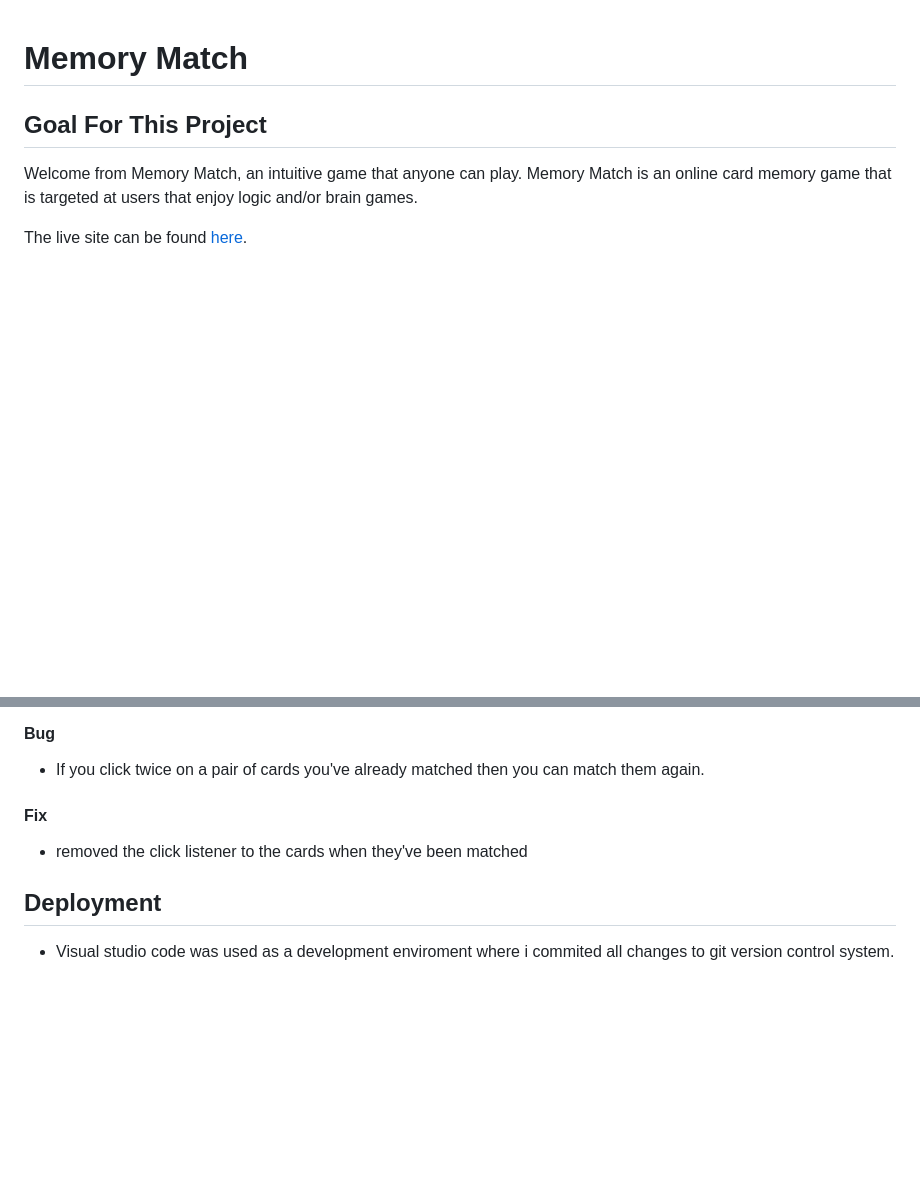
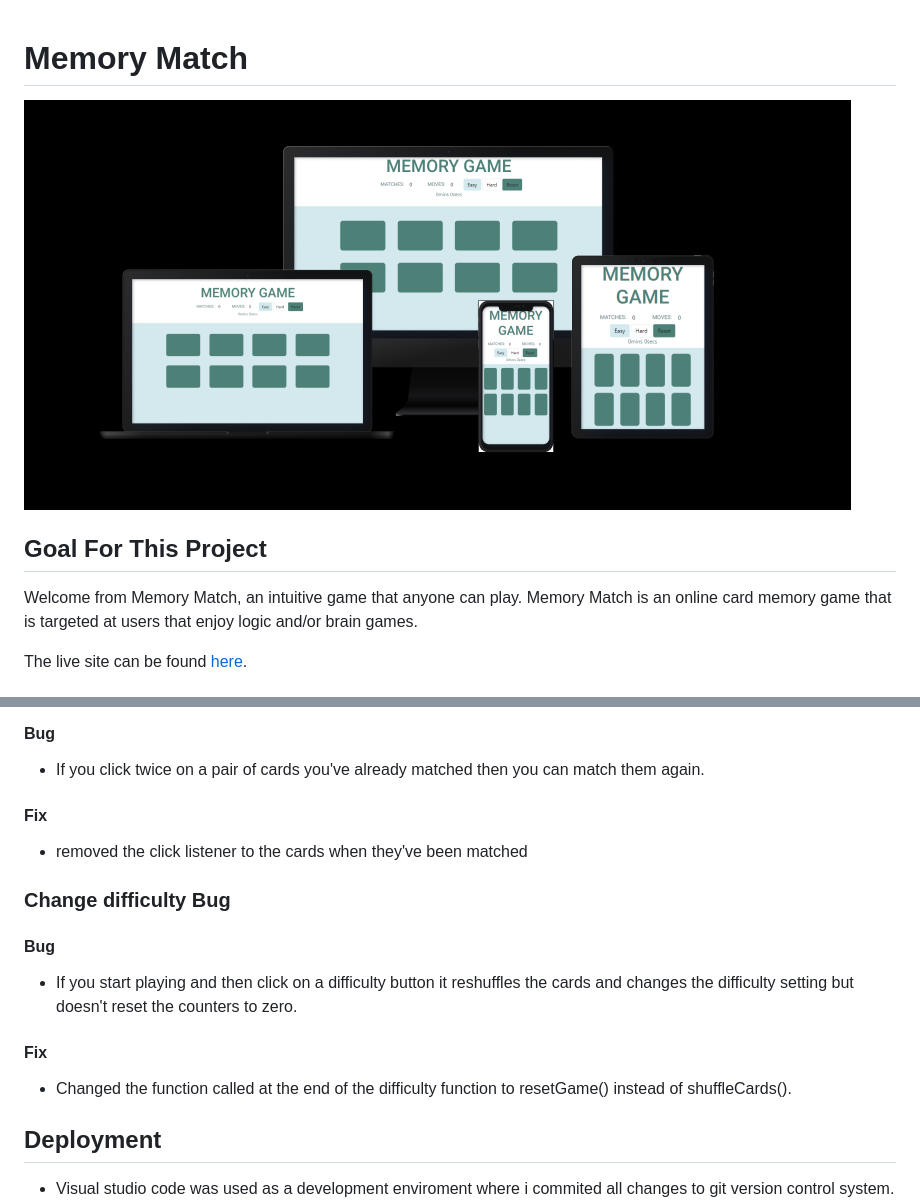
Before and after one commit to keeks-mtl/memory-match, a Markdown page: README.md, 2 parts joined by grey strips. Drawn GitHub-style; pictures changed too: assets/images/readme/mockups.PNG (added); blank space fills up the shorter version.

Commit message:
Add mockups to readme

```diff
--- a/README.md
+++ b/README.md
@@ -1,4 +1,6 @@
 # Memory Match
+<img src="assets/images/readme/mockups.PNG">
+
 ## Goal For This Project
 Welcome from Memory Match, an intuitive game that anyone can play.
 Memory Match is an online card memory game that is targeted at users that enjoy logic and/or brain games.
@@ -205,6 +207,13 @@ memory skills.
 #### Fix
 - removed the click listener to the cards when they've been matched
 
+### Change difficulty Bug
+#### Bug
+- If you start playing and then click on a difficulty button it reshuffles the cards and changes the
+    difficulty setting but doesn't reset the counters to zero.
+#### Fix
+- Changed the function called at the end of the difficulty function to resetGame() instead of shuffleCards().
+
 ## Deployment
 
 - Visual studio code was used as a development enviroment where i commited all changes to git version control system.
```
Also changed, not shown: other parts of README.md (+2 -2 lines), assets/images/readme/desktop.PNG (added), assets/images/readme/iphone.PNG (added).
